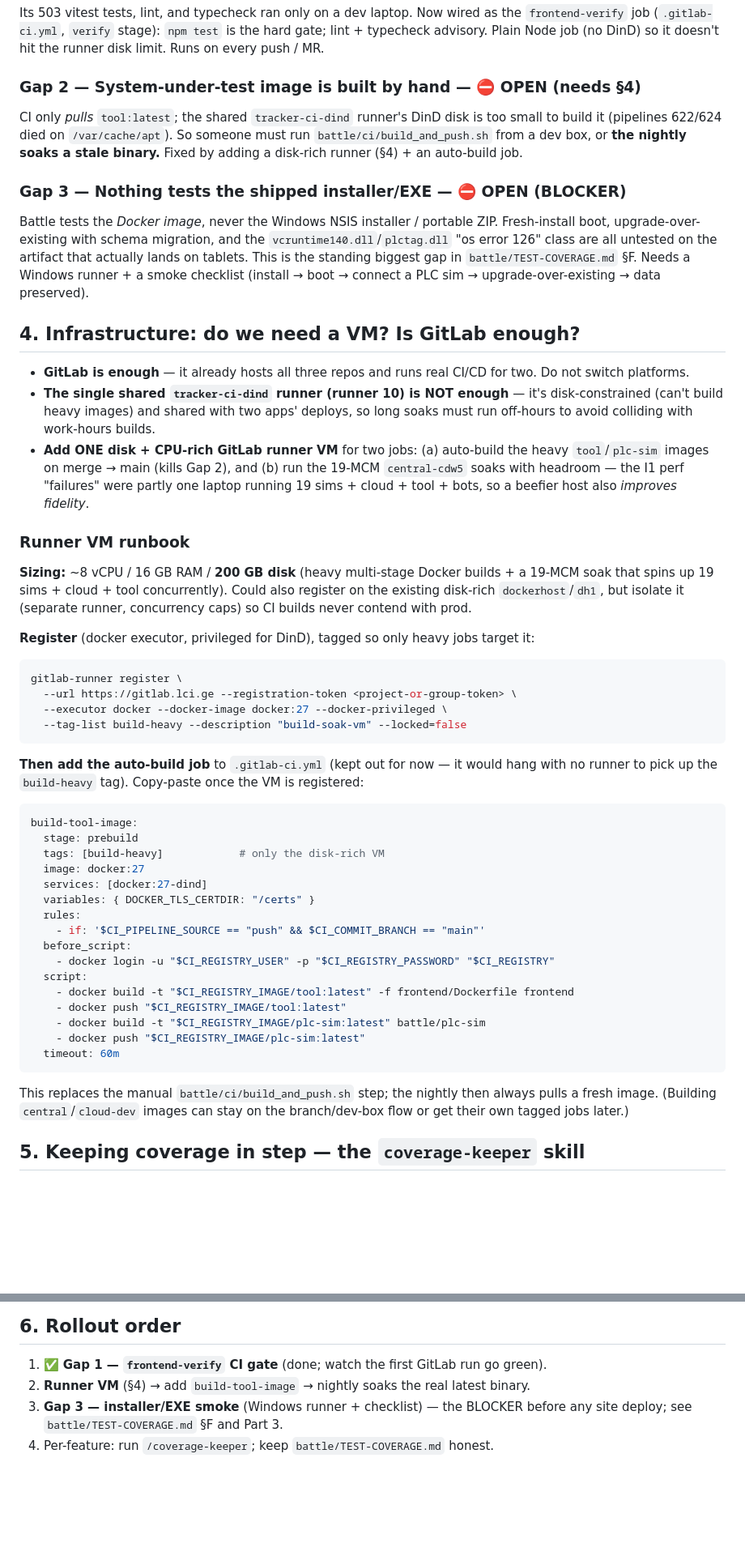
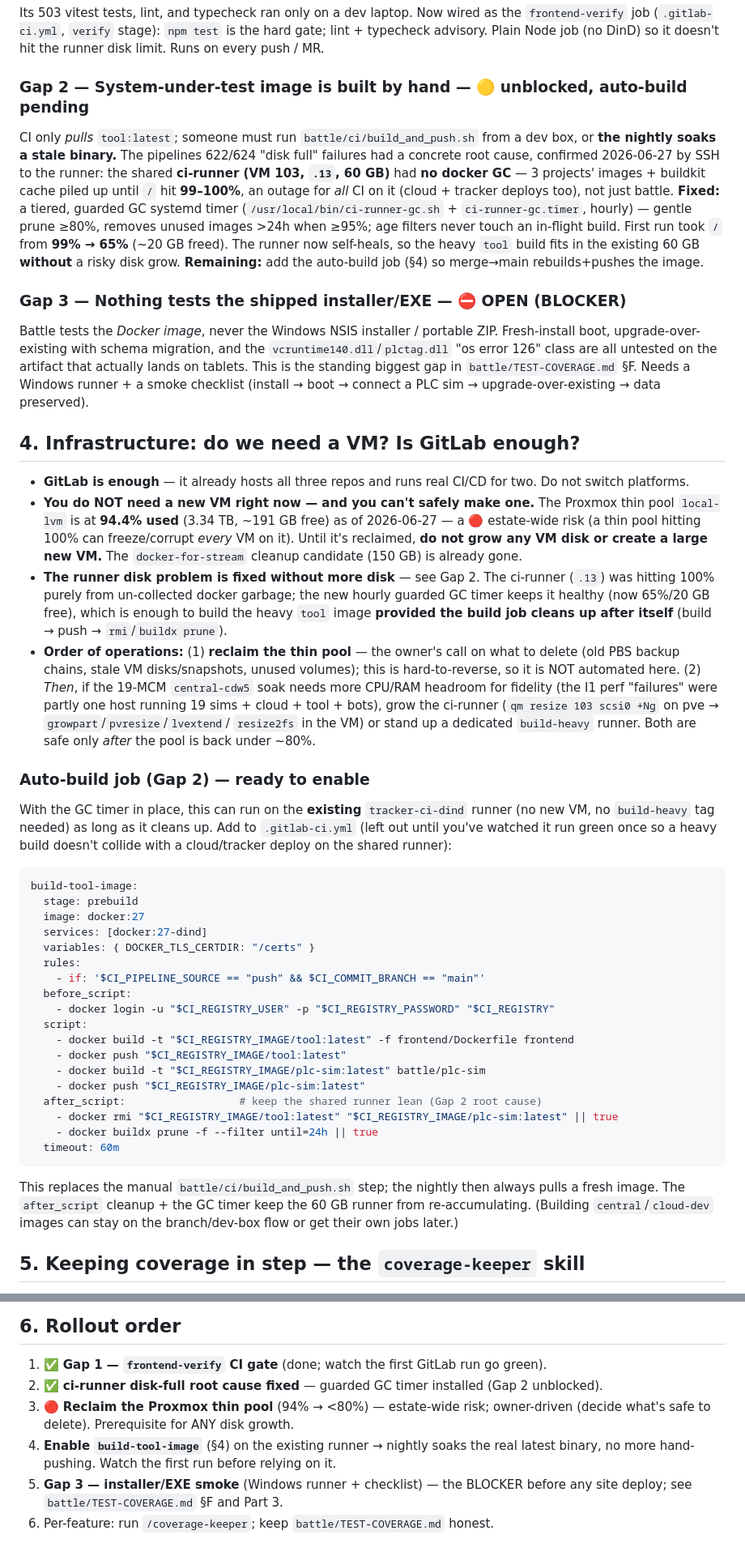
Before and after one commit to nikapartenadze/commissioning-local, a Markdown page: CI-CD-AND-TEST-STRATEGY.md, 2 parts joined by grey strips. Shown at 81% size. Drawn GitHub-style; blank space fills up the shorter version.

Commit message:
docs(ci): correct Gap 2 root cause + record ci-runner GC fix and thin-pool risk
SSH audit of the infra (2026-06-27): the pipelines 622/624 'disk full' was the
ci-runner (VM 103, .13, 60GB) having NO docker GC -> / hit 99-100% (outage for
all CI). Installed a tiered guarded GC systemd timer (99%->65%, ~20GB freed);
runner self-heals, heavy tool build now fits the existing 60GB. Proxmox thin
pool local-lvm is at 94.4% (estate 🔴) -> disk growth unsafe until reclaimed.
Doc updated: Gap 2 unblocked, auto-build job runs on existing runner w/ cleanup,
rollout reordered (pool reclaim before any disk grow).

Co-Authored-By: Claude Opus 4.8 (1M context) <noreply@anthropic.com>

````diff
--- a/CI-CD-AND-TEST-STRATEGY.md
+++ b/CI-CD-AND-TEST-STRATEGY.md
@@ -59,11 +59,19 @@ the `frontend-verify` job (`.gitlab-ci.yml`, `verify` stage): `npm test` is the
 hard gate; lint + typecheck advisory. Plain Node job (no DinD) so it doesn't hit
 the runner disk limit. Runs on every push / MR.
 
-### Gap 2 — System-under-test image is built by hand — ⛔ OPEN (needs §4)
-CI only *pulls* `tool:latest`; the shared `tracker-ci-dind` runner's DinD disk is
-too small to build it (pipelines 622/624 died on `/var/cache/apt`). So someone
-must run `battle/ci/build_and_push.sh` from a dev box, or **the nightly soaks a
-stale binary.** Fixed by adding a disk-rich runner (§4) + an auto-build job.
+### Gap 2 — System-under-test image is built by hand — 🟡 unblocked, auto-build pending
+CI only *pulls* `tool:latest`; someone must run `battle/ci/build_and_push.sh`
+from a dev box, or **the nightly soaks a stale binary.** The pipelines 622/624
+"disk full" failures had a concrete root cause, confirmed 2026-06-27 by SSH to
+the runner: the shared **ci-runner (VM 103, `.13`, 60 GB)** had **no docker GC** —
+3 projects' images + buildkit cache piled up until `/` hit **99–100%**, an outage
+for *all* CI on it (cloud + tracker deploys too), not just battle. **Fixed:** a
+tiered, guarded GC systemd timer (`/usr/local/bin/ci-runner-gc.sh` +
+`ci-runner-gc.timer`, hourly) — gentle prune ≥80%, removes unused images >24h when
+≥95%; age filters never touch an in-flight build. First run took `/` from
+**99% → 65%** (~20 GB freed). The runner now self-heals, so the heavy `tool`
+build fits in the existing 60 GB **without** a risky disk grow.
+**Remaining:** add the auto-build job (§4) so merge→main rebuilds+pushes the image.
 
 ### Gap 3 — Nothing tests the shipped installer/EXE — ⛔ OPEN (BLOCKER)
 Battle tests the *Docker image*, never the Windows NSIS installer / portable ZIP.
@@ -77,38 +85,34 @@ artifact that actually lands on tablets. This is the standing biggest gap in
 
 - **GitLab is enough** — it already hosts all three repos and runs real CI/CD for
   two. Do not switch platforms.
-- **The single shared `tracker-ci-dind` runner (runner 10) is NOT enough** — it's
-  disk-constrained (can't build heavy images) and shared with two apps' deploys,
-  so long soaks must run off-hours to avoid colliding with work-hours builds.
-- **Add ONE disk + CPU-rich GitLab runner VM** for two jobs: (a) auto-build the
-  heavy `tool`/`plc-sim` images on merge → main (kills Gap 2), and (b) run the
-  19-MCM `central-cdw5` soaks with headroom — the I1 perf "failures" were partly
-  one laptop running 19 sims + cloud + tool + bots, so a beefier host also
-  *improves fidelity*.
+- **You do NOT need a new VM right now — and you can't safely make one.** The
+  Proxmox thin pool `local-lvm` is at **94.4% used** (3.34 TB, ~191 GB free) as of
+  2026-06-27 — a 🔴 estate-wide risk (a thin pool hitting 100% can freeze/corrupt
+  *every* VM on it). Until it's reclaimed, **do not grow any VM disk or create a
+  large new VM.** The `docker-for-stream` cleanup candidate (150 GB) is already gone.
+- **The runner disk problem is fixed without more disk** — see Gap 2. The
+  ci-runner (`.13`) was hitting 100% purely from un-collected docker garbage; the
+  new hourly guarded GC timer keeps it healthy (now 65%/20 GB free), which is
+  enough to build the heavy `tool` image **provided the build job cleans up after
+  itself** (build → push → `rmi`/`buildx prune`).
+- **Order of operations:** (1) **reclaim the thin pool** — the owner's call on what
+  to delete (old PBS backup chains, stale VM disks/snapshots, unused volumes); this
+  is hard-to-reverse, so it is NOT automated here. (2) *Then*, if the 19-MCM
+  `central-cdw5` soak needs more CPU/RAM headroom for fidelity (the I1 perf
+  "failures" were partly one host running 19 sims + cloud + tool + bots), grow the
+  ci-runner (`qm resize 103 scsi0 +Ng` on pve → `growpart`/`pvresize`/`lvextend`/
+  `resize2fs` in the VM) or stand up a dedicated `build-heavy` runner. Both are
+  safe only *after* the pool is back under ~80%.
 
-### Runner VM runbook
+### Auto-build job (Gap 2) — ready to enable
 
-**Sizing:** ~8 vCPU / 16 GB RAM / **200 GB disk** (heavy multi-stage Docker
-builds + a 19-MCM soak that spins up 19 sims + cloud + tool concurrently).
-Could also register on the existing disk-rich `dockerhost`/`dh1`, but isolate it
-(separate runner, concurrency caps) so CI builds never contend with prod.
-
-**Register** (docker executor, privileged for DinD), tagged so only heavy jobs
-target it:
-```sh
-gitlab-runner register \
-  --url https://gitlab.lci.ge --registration-token <project-or-group-token> \
-  --executor docker --docker-image docker:27 --docker-privileged \
-  --tag-list build-heavy --description "build-soak-vm" --locked=false
-```
-
-**Then add the auto-build job** to `.gitlab-ci.yml` (kept out for now — it would
-hang with no runner to pick up the `build-heavy` tag). Copy-paste once the VM is
-registered:
+With the GC timer in place, this can run on the **existing** `tracker-ci-dind`
+runner (no new VM, no `build-heavy` tag needed) as long as it cleans up. Add to
+`.gitlab-ci.yml` (left out until you've watched it run green once so a heavy build
+doesn't collide with a cloud/tracker deploy on the shared runner):
 ```yaml
 build-tool-image:
   stage: prebuild
-  tags: [build-heavy]            # only the disk-rich VM
   image: docker:27
   services: [docker:27-dind]
   variables: { DOCKER_TLS_CERTDIR: "/certs" }
@@ -121,11 +125,15 @@ build-tool-image:
     - docker push "$CI_REGISTRY_IMAGE/tool:latest"
     - docker build -t "$CI_REGISTRY_IMAGE/plc-sim:latest" battle/plc-sim
     - docker push "$CI_REGISTRY_IMAGE/plc-sim:latest"
+  after_script:                  # keep the shared runner lean (Gap 2 root cause)
+    - docker rmi "$CI_REGISTRY_IMAGE/tool:latest" "$CI_REGISTRY_IMAGE/plc-sim:latest" || true
+    - docker buildx prune -f --filter until=24h || true
   timeout: 60m
 ```
 This replaces the manual `battle/ci/build_and_push.sh` step; the nightly then
-always pulls a fresh image. (Building `central`/`cloud-dev` images can stay on
-the branch/dev-box flow or get their own tagged jobs later.)
+always pulls a fresh image. The `after_script` cleanup + the GC timer keep the
+60 GB runner from re-accumulating. (Building `central`/`cloud-dev` images can stay
+on the branch/dev-box flow or get their own jobs later.)
 
 ## 5. Keeping coverage in step — the `coverage-keeper` skill
 
@@ -140,7 +148,11 @@ three buckets: now-covered / pending / not-covered-by-CI. Invoke with
 ## 6. Rollout order
 
 1. ✅ **Gap 1 — `frontend-verify` CI gate** (done; watch the first GitLab run go green).
-2. **Runner VM** (§4) → add `build-tool-image` → nightly soaks the real latest binary.
-3. **Gap 3 — installer/EXE smoke** (Windows runner + checklist) — the BLOCKER before
+2. ✅ **ci-runner disk-full root cause fixed** — guarded GC timer installed (Gap 2 unblocked).
+3. 🔴 **Reclaim the Proxmox thin pool** (94% → <80%) — estate-wide risk; owner-driven
+   (decide what's safe to delete). Prerequisite for ANY disk growth.
+4. **Enable `build-tool-image`** (§4) on the existing runner → nightly soaks the real
+   latest binary, no more hand-pushing. Watch the first run before relying on it.
+5. **Gap 3 — installer/EXE smoke** (Windows runner + checklist) — the BLOCKER before
    any site deploy; see `battle/TEST-COVERAGE.md` §F and Part 3.
-4. Per-feature: run `/coverage-keeper`; keep `battle/TEST-COVERAGE.md` honest.
+6. Per-feature: run `/coverage-keeper`; keep `battle/TEST-COVERAGE.md` honest.
````
